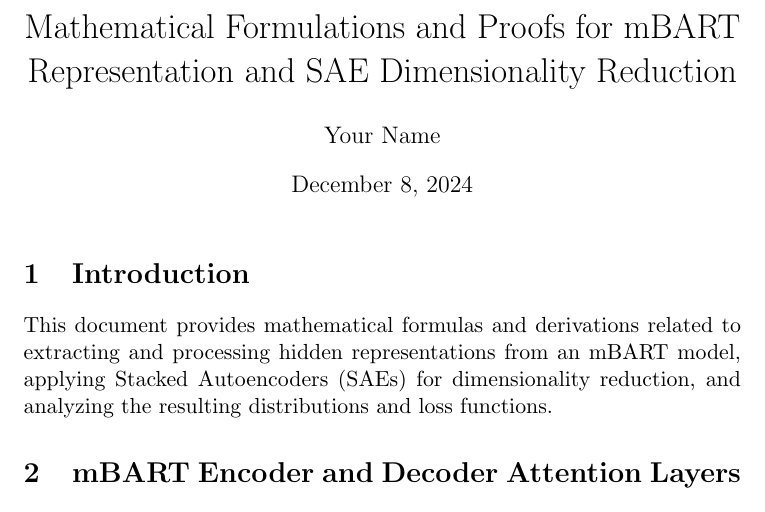
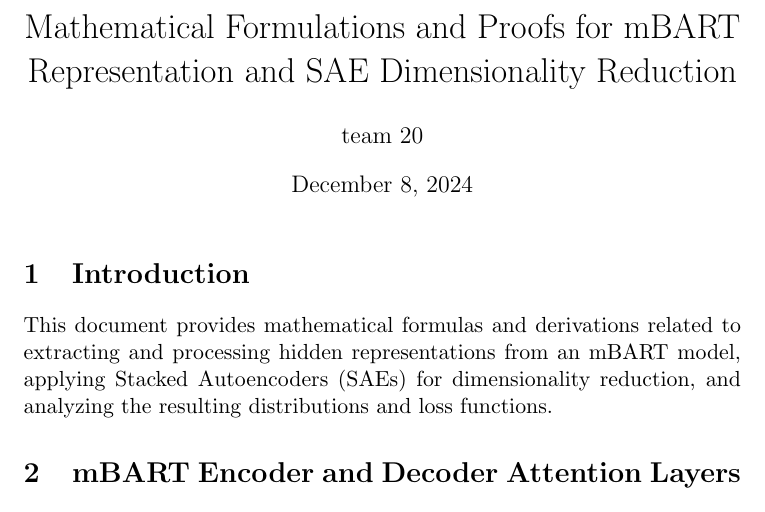
Before and after one commit to ahibalcik/openSNAP, a LaTeX document (derives.tex): part of page 1 of 4, cut so that both start at the same text. Compiled offline with pdfLaTeX.

Commit message:
typo check

```diff
--- a/derives.tex
+++ b/derives.tex
@@ -10,7 +10,7 @@
 \usepackage{bm}
 
 \title{Mathematical Formulations and Proofs for mBART Representation and SAE Dimensionality Reduction}
-\author{Your Name}
+\author{team 20}
 \date{\today}
 
 \begin{document}
```
Also changed, not shown: derives.pdf.
